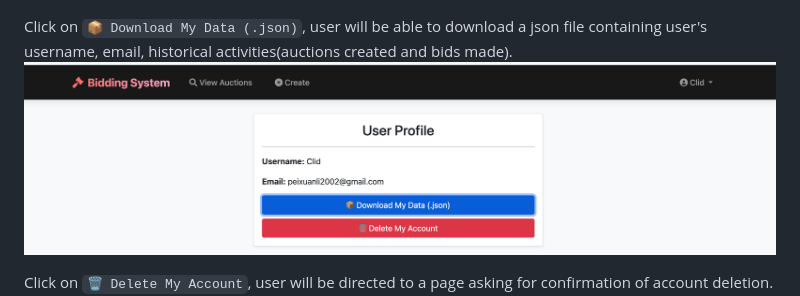
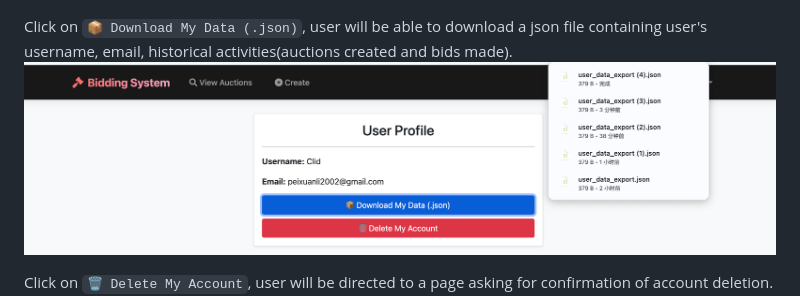
Before and after one commit to qijia0810/S_P-Course-work_Group_22, a Markdown page: README.md, the part around the change. Drawn GitHub-style; pictures changed too: image-4.png (added).

Commit message:
pic: data download

```diff
--- a/README.md
+++ b/README.md
@@ -70,7 +70,7 @@ When clicking the dropdown menu named `Profile` on the top-right corner of the w
 ![alt text](image-1.png)
 
 Click on `📦 Download My Data (.json)`, user will be able to download a json file containing user's username, email, historical activities(auctions created and bids made).
-![alt text](image-3.png)
+![alt text](image-4.png)
 
 Click on `🗑️ Delete My Account`, user will be directed to a page asking for confirmation of account deletion.
 ![alt text](image-2.png)
```
